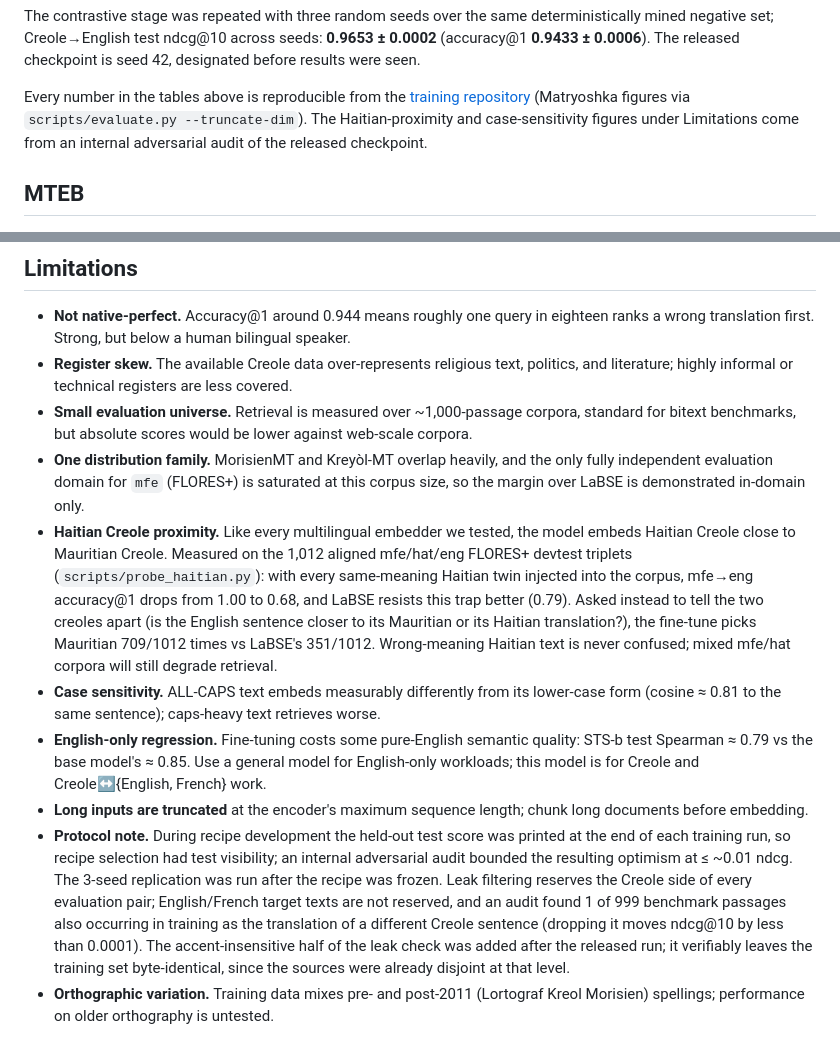
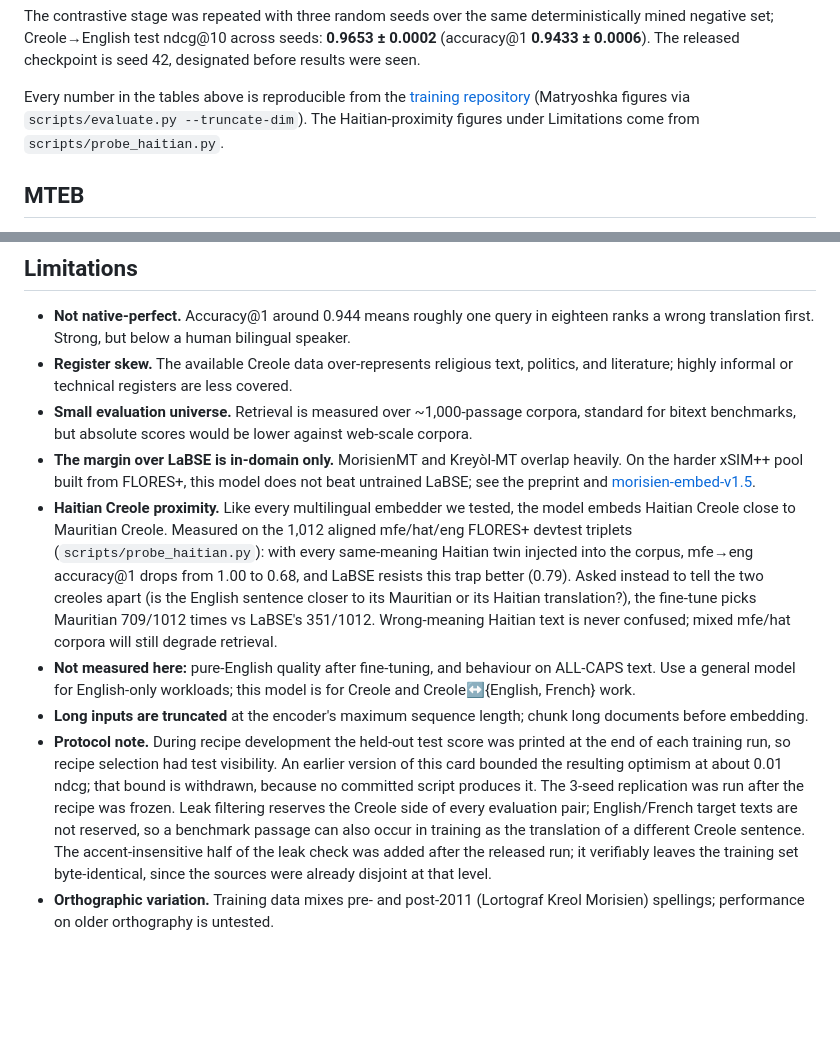
Before and after one commit to LK-maker-007/morisien-embed, a Markdown page: model_card.md, 2 parts joined by grey strips. GitHub-like rendering; blank space fills up the shorter version.

Commit message:
Drop unscripted figures and the withdrawn bound from the v1 card

```diff
--- a/model_card.md
+++ b/model_card.md
@@ -158,8 +158,8 @@ negative set; Creole→English test ndcg@10 across seeds: **0.9653 ± 0.0002** (
 
 Every number in the tables above is reproducible from the
 [training repository](https://github.com/LK-maker-007/morisien-embed) (Matryoshka figures via
-`scripts/evaluate.py --truncate-dim`). The Haitian-proximity and case-sensitivity figures under
-Limitations come from an internal adversarial audit of the released checkpoint.
+`scripts/evaluate.py --truncate-dim`). The Haitian-proximity figures under Limitations come from
+`scripts/probe_haitian.py`.
 
 ## MTEB
 
@@ -208,9 +208,9 @@ trained on the MorisienMT corpus this split is drawn from, so MTEB records the r
   literature; highly informal or technical registers are less covered.
 - **Small evaluation universe.** Retrieval is measured over ~1,000-passage corpora, standard for
   bitext benchmarks, but absolute scores would be lower against web-scale corpora.
-- **One distribution family.** MorisienMT and Kreyòl-MT overlap heavily, and the only fully
-  independent evaluation domain for `mfe` (FLORES+) is saturated at this corpus size, so the margin
-  over LaBSE is demonstrated in-domain only.
+- **The margin over LaBSE is in-domain only.** MorisienMT and Kreyòl-MT overlap heavily. On the
+  harder xSIM++ pool built from FLORES+, this model does not beat untrained LaBSE; see the preprint
+  and [morisien-embed-v1.5](https://huggingface.co/Singaraj/morisien-embed-v1.5).
 - **Haitian Creole proximity.** Like every multilingual embedder we tested, the model embeds Haitian
   Creole close to Mauritian Creole. Measured on the 1,012 aligned mfe/hat/eng FLORES+ devtest
   triplets (`scripts/probe_haitian.py`): with every same-meaning Haitian twin injected into the
@@ -218,19 +218,17 @@ trained on the MorisienMT corpus this split is drawn from, so MTEB records the r
   Asked instead to tell the two creoles apart (is the English sentence closer to its Mauritian or
   its Haitian translation?), the fine-tune picks Mauritian 709/1012 times vs LaBSE's 351/1012.
   Wrong-meaning Haitian text is never confused; mixed mfe/hat corpora will still degrade retrieval.
-- **Case sensitivity.** ALL-CAPS text embeds measurably differently from its lower-case form
-  (cosine ≈ 0.81 to the same sentence); caps-heavy text retrieves worse.
-- **English-only regression.** Fine-tuning costs some pure-English semantic quality: STS-b test
-  Spearman ≈ 0.79 vs the base model's ≈ 0.85. Use a general model for English-only workloads; this
-  model is for Creole and Creole↔{English, French} work.
+- **Not measured here:** pure-English quality after fine-tuning, and behaviour on ALL-CAPS text. Use
+  a general model for English-only workloads; this model is for Creole and Creole↔{English, French}
+  work.
 - **Long inputs are truncated** at the encoder's maximum sequence length; chunk long documents
   before embedding.
 - **Protocol note.** During recipe development the held-out test score was printed at the end of each
-  training run, so recipe selection had test visibility; an internal adversarial audit bounded the
-  resulting optimism at ≤ ~0.01 ndcg. The 3-seed replication was run after the recipe was frozen. Leak filtering
-  reserves the Creole side of every evaluation pair; English/French target texts are not reserved, and
-  an audit found 1 of 999 benchmark passages also occurring in training as the translation of a
-  different Creole sentence (dropping it moves ndcg@10 by less than 0.0001). The accent-insensitive
+  training run, so recipe selection had test visibility. An earlier version of this card bounded the
+  resulting optimism at about 0.01 ndcg; that bound is withdrawn, because no committed script produces
+  it. The 3-seed replication was run after the recipe was frozen. Leak filtering reserves the Creole
+  side of every evaluation pair; English/French target texts are not reserved, so a benchmark passage
+  can also occur in training as the translation of a different Creole sentence. The accent-insensitive
   half of the leak check was added after the released run; it verifiably leaves the training set
   byte-identical, since the sources were already disjoint at that level.
 - **Orthographic variation.** Training data mixes pre- and post-2011 (Lortograf Kreol Morisien)
```
